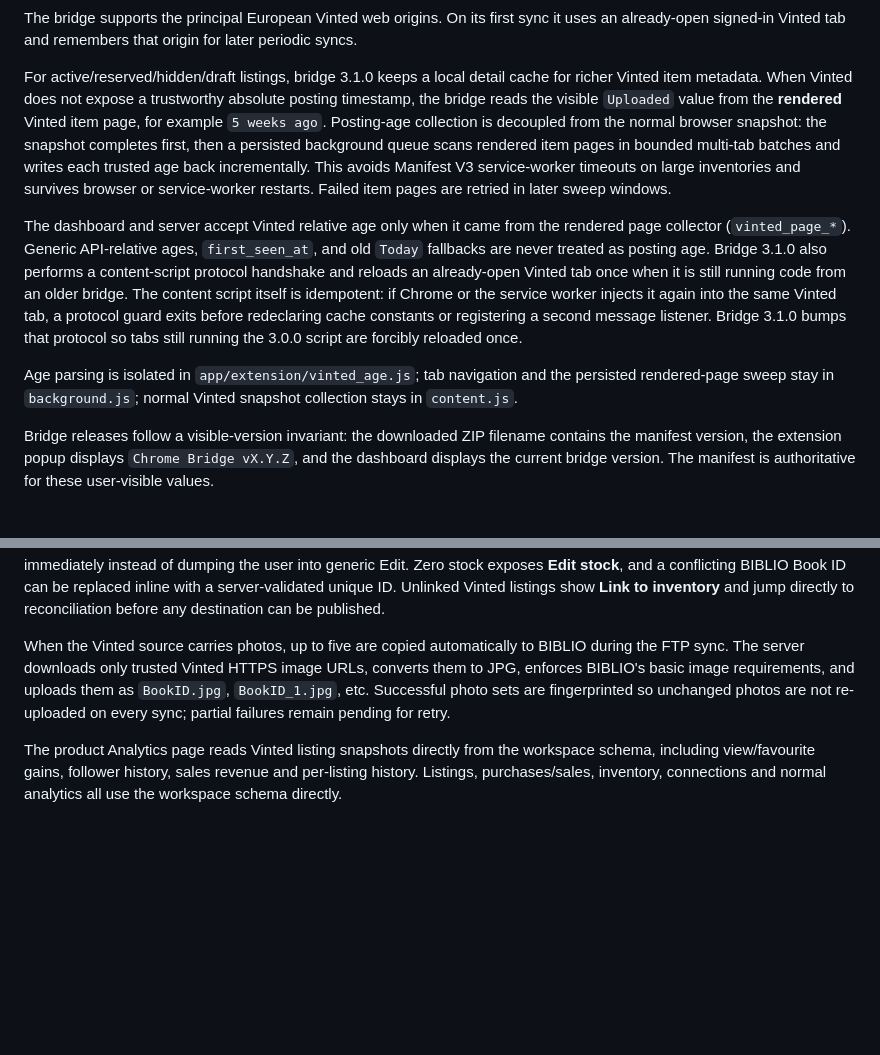
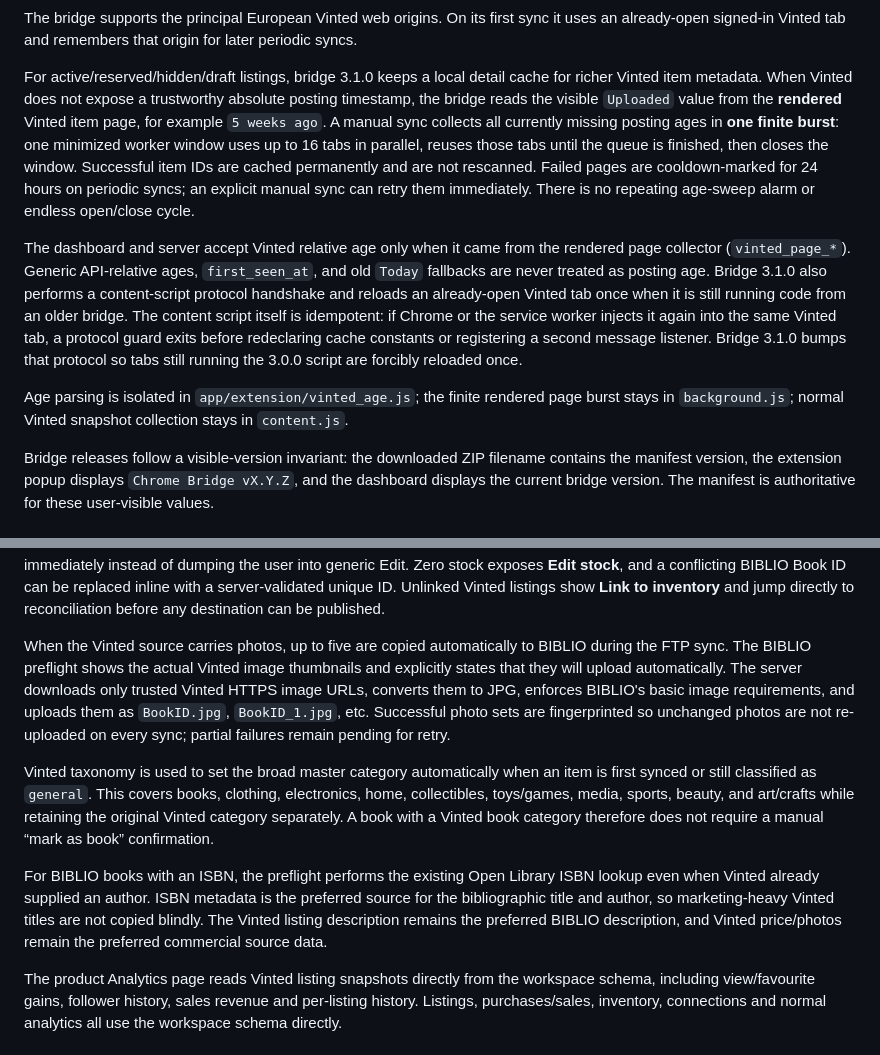
Before and after one commit to tpepels/vinted-dashboard, a Markdown page: README.md, 2 parts joined by grey strips. Rendered like a GitHub page; blank space fills up the shorter version.

Commit message:
Document finite age burst and smarter BIBLIO prefill

```diff
--- a/README.md
+++ b/README.md
@@ -155,12 +155,13 @@ later periodic syncs.
 For active/reserved/hidden/draft listings, bridge 3.1.0 keeps a local detail
 cache for richer Vinted item metadata. When Vinted does not expose a trustworthy
 absolute posting timestamp, the bridge reads the visible `Uploaded` value from
-the **rendered** Vinted item page, for example `5 weeks ago`. Posting-age
-collection is decoupled from the normal browser snapshot: the snapshot completes
-first, then a persisted background queue scans rendered item pages in bounded
-multi-tab batches and writes each trusted age back incrementally. This avoids
-Manifest V3 service-worker timeouts on large inventories and survives browser or
-service-worker restarts. Failed item pages are retried in later sweep windows.
+the **rendered** Vinted item page, for example `5 weeks ago`. A manual sync
+collects all currently missing posting ages in **one finite burst**: one minimized
+worker window uses up to 16 tabs in parallel, reuses those tabs until the queue is
+finished, then closes the window. Successful item IDs are cached permanently and
+are not rescanned. Failed pages are cooldown-marked for 24 hours on periodic
+syncs; an explicit manual sync can retry them immediately. There is no repeating
+age-sweep alarm or endless open/close cycle.
 
 The dashboard and server accept Vinted relative age only when it came from the
 rendered page collector (`vinted_page_*`). Generic API-relative ages,
@@ -173,9 +174,9 @@ cache constants or registering a second message listener. Bridge 3.1.0 bumps
 that protocol so tabs still running the 3.0.0 script are forcibly reloaded once.
 
 
-Age parsing is isolated in `app/extension/vinted_age.js`; tab navigation and
-the persisted rendered-page sweep stay in `background.js`; normal Vinted
-snapshot collection stays in `content.js`.
+Age parsing is isolated in `app/extension/vinted_age.js`; the finite rendered
+page burst stays in `background.js`; normal Vinted snapshot collection stays
+in `content.js`.
 
 Bridge releases follow a visible-version invariant: the downloaded ZIP filename
 contains the manifest version, the extension popup displays
@@ -233,11 +234,27 @@ replaced inline with a server-validated unique ID. Unlinked Vinted listings show
 can be published.
 
 When the Vinted source carries photos, up to five are copied automatically to
-BIBLIO during the FTP sync. The server downloads only trusted Vinted HTTPS
-image URLs, converts them to JPG, enforces BIBLIO's basic image requirements,
-and uploads them as `BookID.jpg`, `BookID_1.jpg`, etc. Successful photo
-sets are fingerprinted so unchanged photos are not re-uploaded on every sync;
-partial failures remain pending for retry.
+BIBLIO during the FTP sync. The BIBLIO preflight shows the actual Vinted image
+thumbnails and explicitly states that they will upload automatically. The server
+downloads only trusted Vinted HTTPS image URLs, converts them to JPG, enforces
+BIBLIO's basic image requirements, and uploads them as `BookID.jpg`,
+`BookID_1.jpg`, etc. Successful photo sets are fingerprinted so unchanged
+photos are not re-uploaded on every sync; partial failures remain pending for
+retry.
+
+Vinted taxonomy is used to set the broad master category automatically when an
+item is first synced or still classified as `general`. This covers books,
+clothing, electronics, home, collectibles, toys/games, media, sports, beauty,
+and art/crafts while retaining the original Vinted category separately. A book
+with a Vinted book category therefore does not require a manual “mark as book”
+confirmation.
+
+For BIBLIO books with an ISBN, the preflight performs the existing Open Library
+ISBN lookup even when Vinted already supplied an author. ISBN metadata is the
+preferred source for the bibliographic title and author, so marketing-heavy
+Vinted titles are not copied blindly. The Vinted listing description remains the
+preferred BIBLIO description, and Vinted price/photos remain the preferred
+commercial source data.
 
 
 
```
